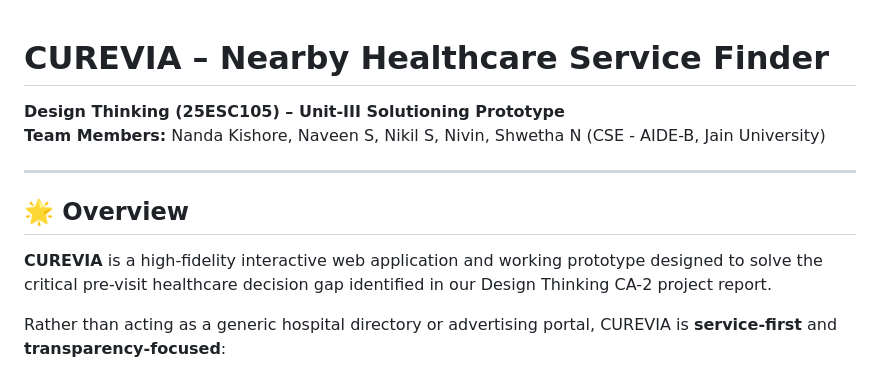
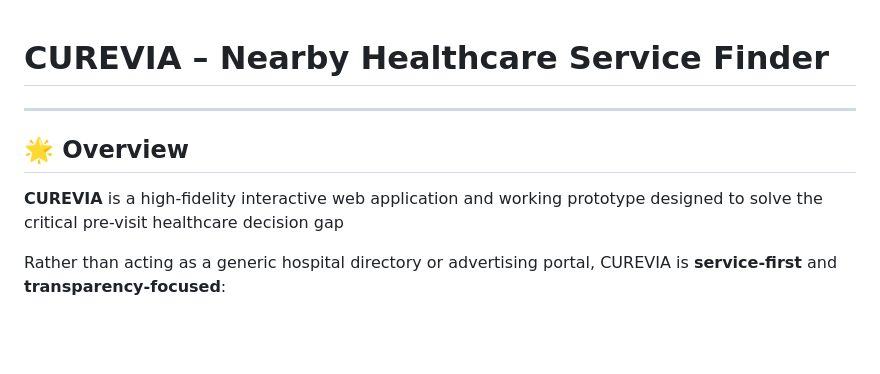
Before and after one commit to NaveenS-prog/curevia, a Markdown page: README.md, the part around the change. Rendered like a GitHub page; blank space fills up the shorter version.

Commit message:
Update README to enhance project overview
Removed team member details and streamlined the project description.

```diff
--- a/README.md
+++ b/README.md
@@ -1,12 +1,11 @@
 # CUREVIA – Nearby Healthcare Service Finder
-**Design Thinking (25ESC105) – Unit-III Solutioning Prototype**
-**Team Members:** Nanda Kishore, Naveen S, Nikil S, Nivin, Shwetha N (CSE - AIDE-B, Jain University)
+
 
 ---
 
 ## 🌟 Overview
 
-**CUREVIA** is a high-fidelity interactive web application and working prototype designed to solve the critical pre-visit healthcare decision gap identified in our Design Thinking CA-2 project report.
+**CUREVIA** is a high-fidelity interactive web application and working prototype designed to solve the critical pre-visit healthcare decision gap
 
 Rather than acting as a generic hospital directory or advertising portal, CUREVIA is **service-first** and **transparency-focused**:
 1. **Specific Medical Services:** Users search for the exact clinical care or test they need (e.g., *Chest X-ray*, *Complete Blood Count (CBC)*, *General Physician*, *Paediatrician*, *Ultrasound*, *Dental Check-up*).
```
